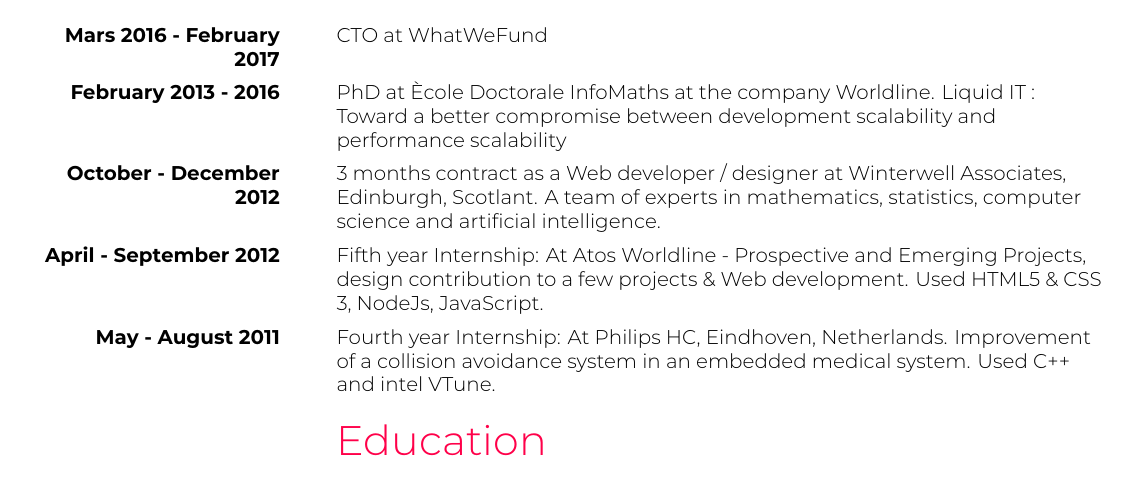
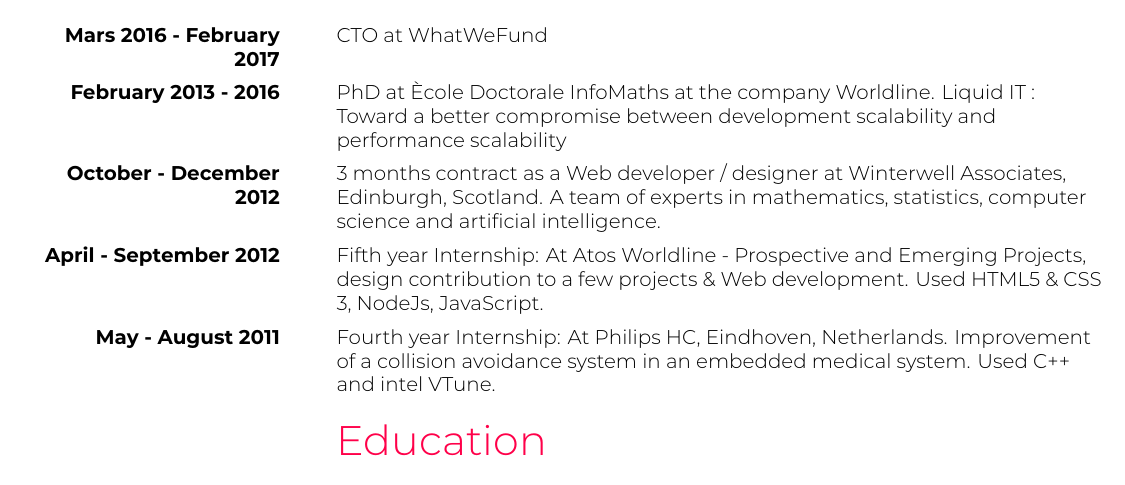
Before and after one commit to etnbrd/resume, a LaTeX CV (src/resume.tex): part of page 1 of 2, cut so that both start at the same text. Compiled offline with XeLaTeX.

Commit message:
fix: typo

```diff
--- a/src/resume.tex
+++ b/src/resume.tex
@@ -57,7 +57,7 @@
 		{PhD at Ècole Doctorale InfoMaths at the company Worldline. Liquid IT : Toward a better compromise between development scalability and performance scalability}
 
 	\subsection{October - December 2012}
-		{3 months contract as a Web developer / designer at Winterwell Associates, Edinburgh, Scotlant. A team of experts in mathematics, statistics, computer science and artificial intelligence.}
+		{3 months contract as a Web developer / designer at Winterwell Associates, Edinburgh, Scotland. A team of experts in mathematics, statistics, computer science and artificial intelligence.}
 
 	\subsection{April - September 2012}
 		{Fifth year Internship: At Atos Worldline - Prospective and Emerging Projects, design contribution to a few projects \& Web development. Used HTML5 \& CSS 3, NodeJs, JavaScript.}
```
